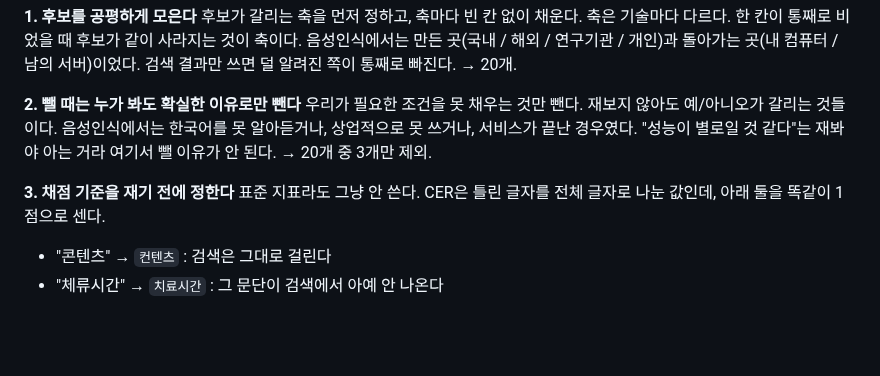
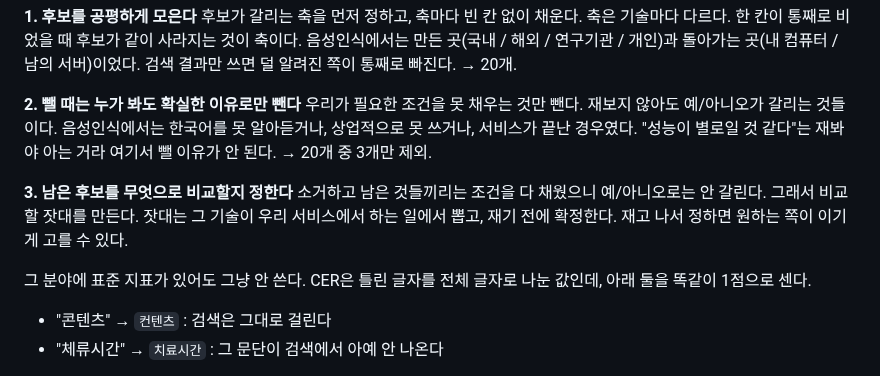
Before and after one commit to 7inug1/digestube, a Markdown page: notes/00-methodology.md, the part around the change. GitHub-like rendering; blank space fills up the shorter version.

Commit message:
docs: 3단계에서 무엇을 정한다는 건지 명시
'채점 기준을 재기 전에 정한다'만 적혀 있어서 뭘 정하는지가 없었다.
소거를 끝낸 후보들끼리 비교할 잣대를 만드는 단계라고 적었다.

```diff
--- a/notes/00-methodology.md
+++ b/notes/00-methodology.md
@@ -28,8 +28,10 @@
 **2. 뺄 때는 누가 봐도 확실한 이유로만 뺀다**
 우리가 필요한 조건을 못 채우는 것만 뺀다. 재보지 않아도 예/아니오가 갈리는 것들이다. 음성인식에서는 한국어를 못 알아듣거나, 상업적으로 못 쓰거나, 서비스가 끝난 경우였다. "성능이 별로일 것 같다"는 재봐야 아는 거라 여기서 뺄 이유가 안 된다. → 20개 중 3개만 제외.
 
-**3. 채점 기준을 재기 전에 정한다**
-표준 지표라도 그냥 안 쓴다. CER은 틀린 글자를 전체 글자로 나눈 값인데, 아래 둘을 똑같이 1점으로 센다.
+**3. 남은 후보를 무엇으로 비교할지 정한다**
+소거하고 남은 것들끼리는 조건을 다 채웠으니 예/아니오로는 안 갈린다. 그래서 비교할 잣대를 만든다. 잣대는 그 기술이 우리 서비스에서 하는 일에서 뽑고, 재기 전에 확정한다. 재고 나서 정하면 원하는 쪽이 이기게 고를 수 있다.
+
+그 분야에 표준 지표가 있어도 그냥 안 쓴다. CER은 틀린 글자를 전체 글자로 나눈 값인데, 아래 둘을 똑같이 1점으로 센다.
 
 - "콘텐츠" → `컨텐츠` : 검색은 그대로 걸린다
 - "체류시간" → `치료시간` : 그 문단이 검색에서 아예 안 나온다
```
